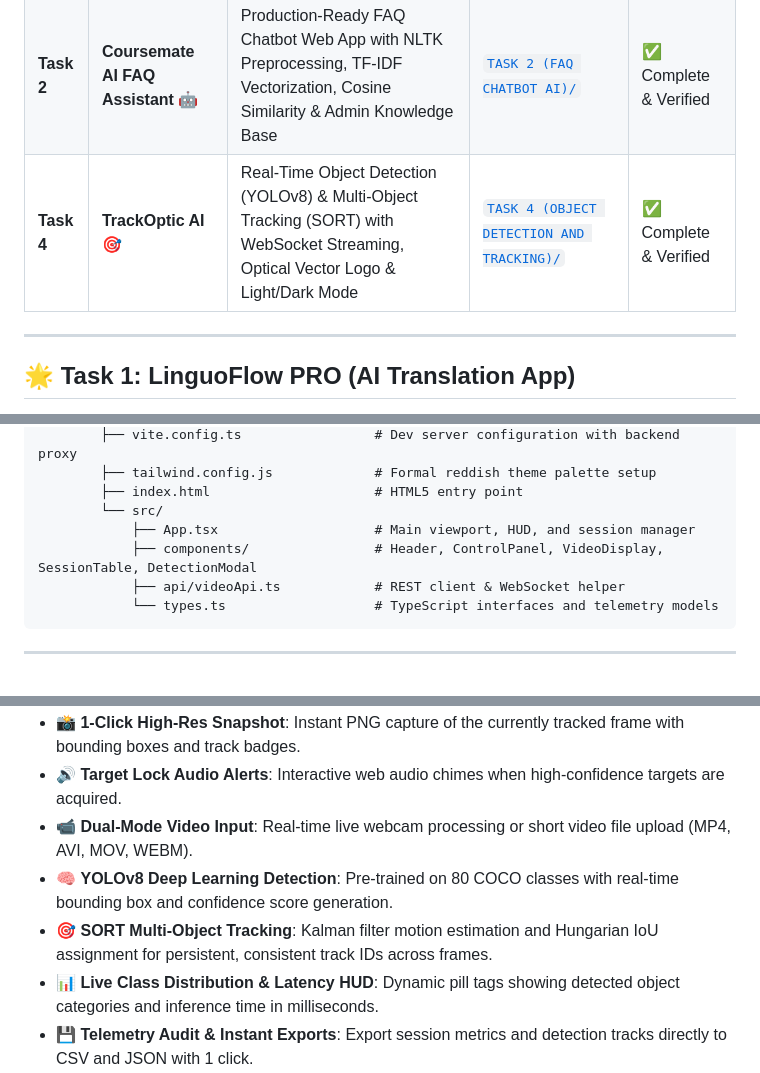
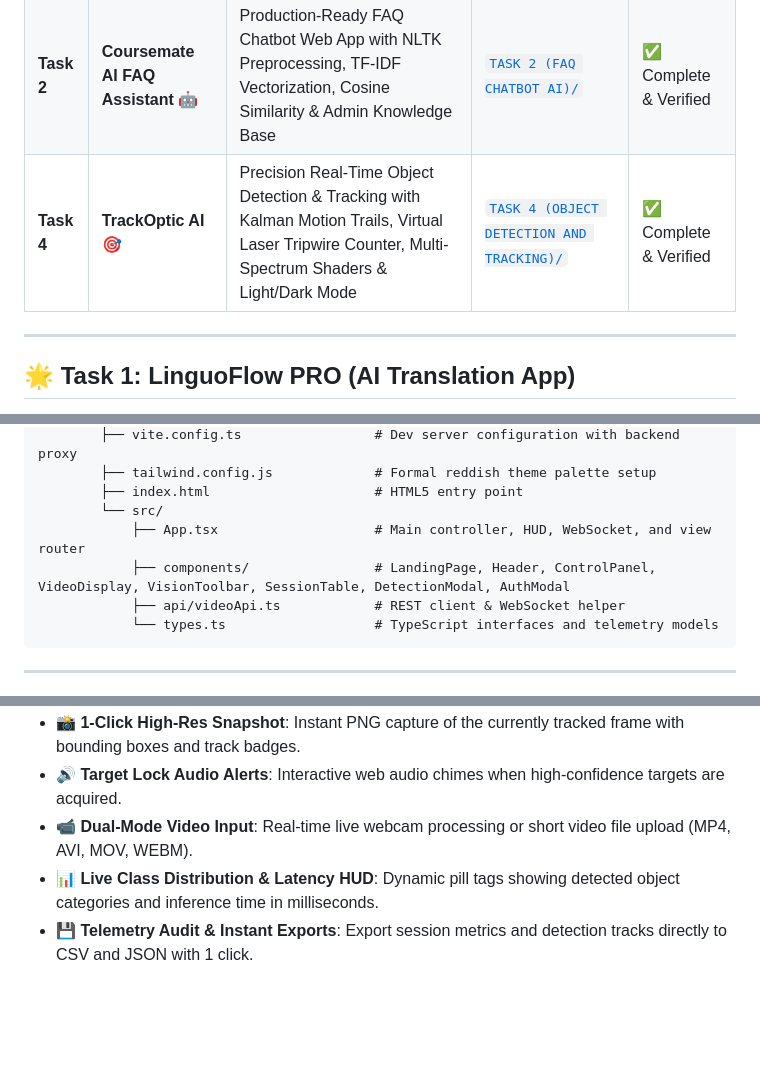
Before and after one commit to upasanaX/CodeAlpha_AI, a Markdown page: README.md, 3 parts joined by grey strips. Drawn GitHub-style; blank space fills up the shorter version.

````diff
--- a/README.md
+++ b/README.md
@@ -32,7 +32,7 @@ All projects are completely self-contained in dedicated folders with independent
 |---|---|---|---|---|
 | **Task 1** | **LinguoFlow PRO ✨** | Intelligent Multilingual AI Translation Web App with Voice Dictation, Speech Synthesis, Theme Switching, and Cloud Sync | [`TASK 1(TRANSLATION APP AI)/`](TASK%201(TRANSLATION%20APP%20AI)/) | ✅ Complete & Verified |
 | **Task 2** | **Coursemate AI FAQ Assistant 🤖** | Production-Ready FAQ Chatbot Web App with NLTK Preprocessing, TF-IDF Vectorization, Cosine Similarity & Admin Knowledge Base | [`TASK 2 (FAQ CHATBOT AI)/`](TASK%202%20(FAQ%20CHATBOT%20AI)/) | ✅ Complete & Verified |
-| **Task 4** | **TrackOptic AI 🎯** | Real-Time Object Detection (YOLOv8) & Multi-Object Tracking (SORT) with WebSocket Streaming, Optical Vector Logo & Light/Dark Mode | [`TASK 4 (OBJECT DETECTION AND TRACKING)/`](TASK%204%20(OBJECT%20DETECTION%20AND%20TRACKING)/) | ✅ Complete & Verified |
+| **Task 4** | **TrackOptic AI 🎯** | Precision Real-Time Object Detection & Tracking with Kalman Motion Trails, Virtual Laser Tripwire Counter, Multi-Spectrum Shaders & Light/Dark Mode | [`TASK 4 (OBJECT DETECTION AND TRACKING)/`](TASK%204%20(OBJECT%20DETECTION%20AND%20TRACKING)/) | ✅ Complete & Verified |
 
 ---
 
@@ -141,8 +141,8 @@ CodeAlpha_AI/
         ├── tailwind.config.js             # Formal reddish theme palette setup
         ├── index.html                     # HTML5 entry point
         └── src/
-            ├── App.tsx                    # Main viewport, HUD, and session manager
-            ├── components/                # Header, ControlPanel, VideoDisplay, SessionTable, DetectionModal
+            ├── App.tsx                    # Main controller, HUD, WebSocket, and view router
+            ├── components/                # LandingPage, Header, ControlPanel, VideoDisplay, VisionToolbar, SessionTable, DetectionModal, AuthModal
             ├── api/videoApi.ts            # REST client & WebSocket helper
             └── types.ts                   # TypeScript interfaces and telemetry models
 ```
@@ -256,8 +269,6 @@ cd "TASK 2 (FAQ CHATBOT AI)\backend"
 - 📸 **1-Click High-Res Snapshot**: Instant PNG capture of the currently tracked frame with bounding boxes and track badges.
 - 🔊 **Target Lock Audio Alerts**: Interactive web audio chimes when high-confidence targets are acquired.
 - 📹 **Dual-Mode Video Input**: Real-time live webcam processing or short video file upload (MP4, AVI, MOV, WEBM).
-- 🧠 **YOLOv8 Deep Learning Detection**: Pre-trained on 80 COCO classes with real-time bounding box and confidence score generation.
-- 🎯 **SORT Multi-Object Tracking**: Kalman filter motion estimation and Hungarian IoU assignment for persistent, consistent track IDs across frames.
 - 📊 **Live Class Distribution & Latency HUD**: Dynamic pill tags showing detected object categories and inference time in milliseconds.
 - 💾 **Telemetry Audit & Instant Exports**: Export session metrics and detection tracks directly to CSV and JSON with 1 click.
 - ⚡ **WebSocket Streaming**: Full-duplex WebSocket connection streaming base64 JPEG frames alongside live FPS, latency, detection count, and track count.
````
Also changed, not shown: other parts of README.md (+17 -4 lines).
